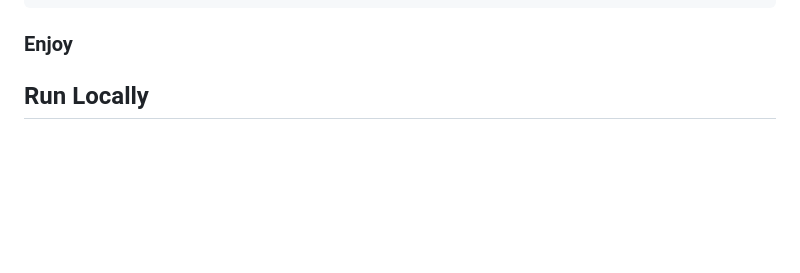
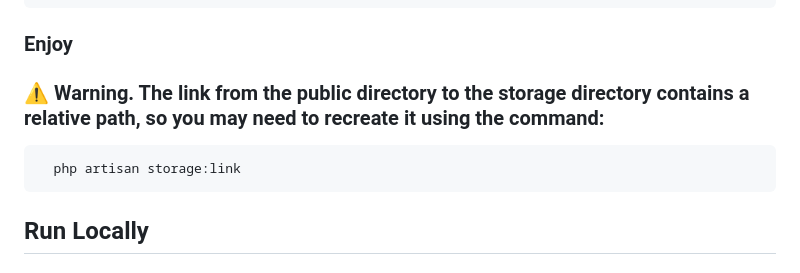
Before and after one commit to AtmSpheree/motorcycles-catalog.local, a Markdown page: README.md, the part around the change. GitHub-like rendering; blank space fills up the shorter version.

````diff
--- a/README.md
+++ b/README.md
@@ -73,6 +73,12 @@ VITE_API_URL = https://motorcycles-catalog.local/api
 ```
 
 ### Enjoy
+
+### ⚠ Warning. The link from the public directory to the storage directory contains a relative path, so you may need to recreate it using the command:
+```bash
+  php artisan storage:link
+```
+
 ## Run Locally
 
 ### The entire project is already configured to run using OpenServer 6.0 (thanks to the settings in .osp). However, you can run it locally using the built-in Laravel server.
````
